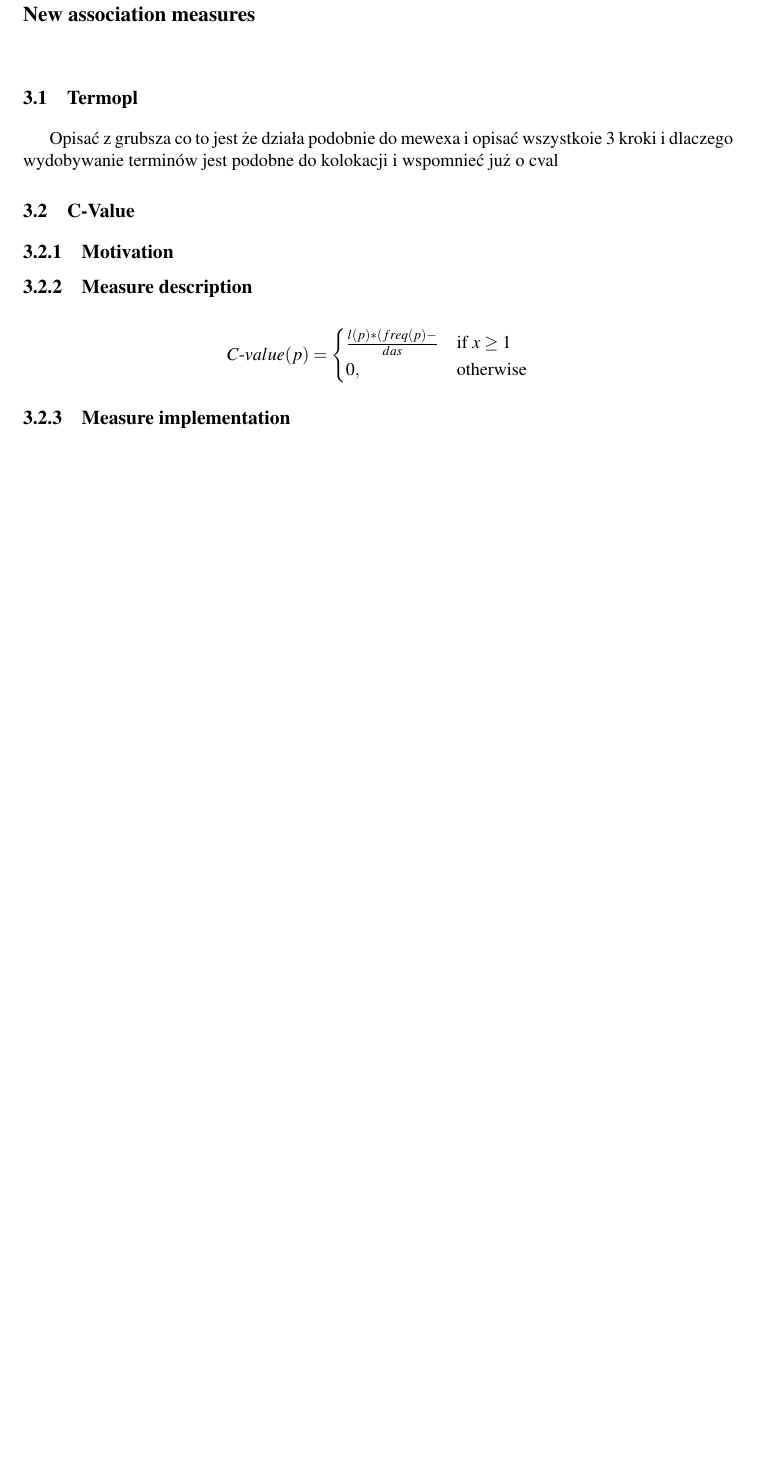
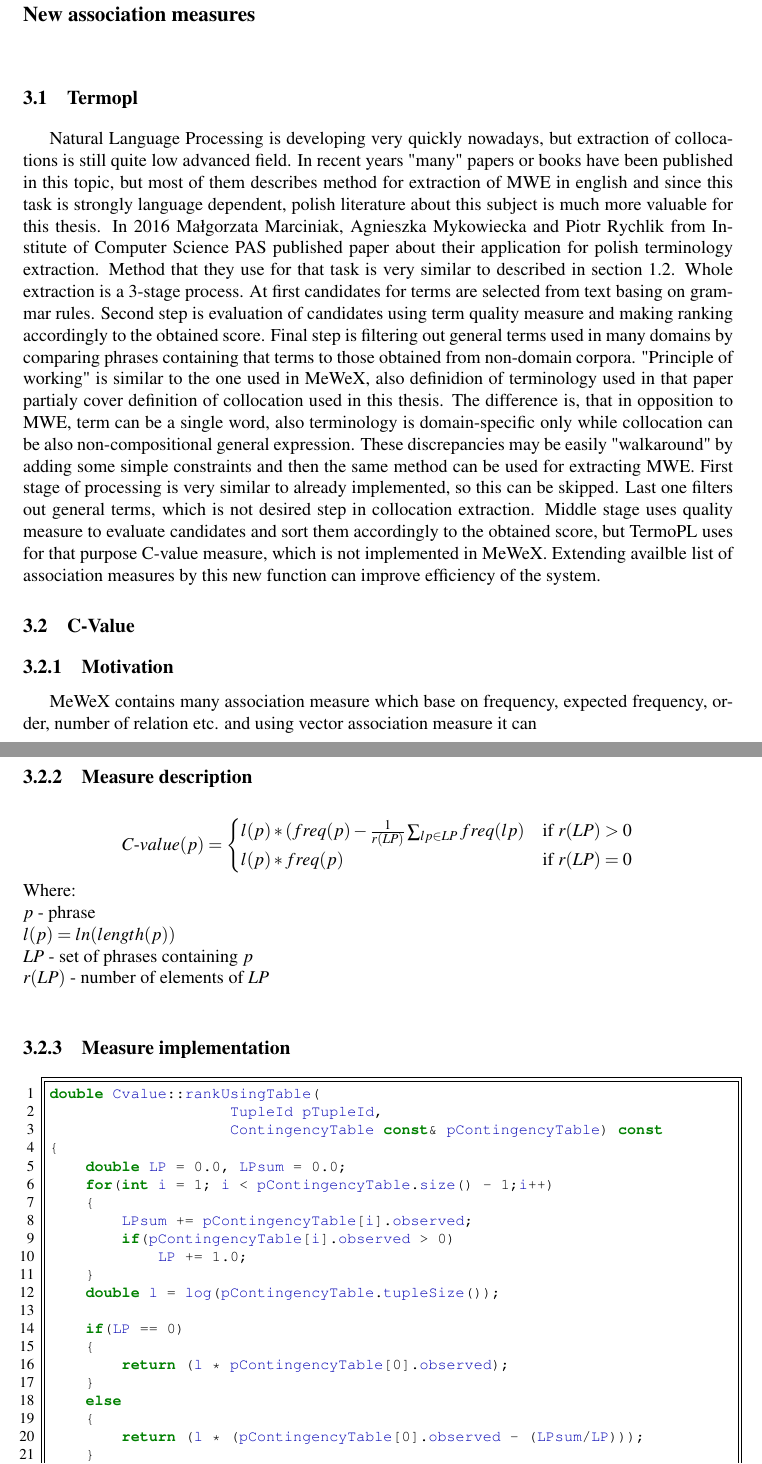
Before and after one commit to MGniew/MeWeX, a LaTeX thesis (Diploma Thesis/inz_danielewicz/main.tex, which reads Diploma Thesis/inz_danielewicz/tex/Chapter3_AssociationMeasure.tex): part of page 12 of 19 before the commit and two parts of pages 12 and 13 of 20 after it, the two joined at a grey line, cut so that both start at the same text, the shorter picture padded with empty space. Compiled offline with pdfLaTeX.

Commit message:
Thesis, new img, Chap 3 expanded.

```diff
--- a/Diploma Thesis/inz_danielewicz/main.tex
+++ b/Diploma Thesis/inz_danielewicz/main.tex
@@ -24,15 +24,16 @@
 \usepackage{pdfpages}
 \usepackage[T1]{fontenc}
 \usepackage{mathptmx} %Times New Roman
+\renewcommand{\ttdefault}{pcr} % Using Courier font
 % \usepackage{fullpage}
 % \usepackage{placeins} %for floats position barrier
 % \usepackage{float}
 
 %tables
+\usepackage{tabularx}
 % \usepackage{caption}
 % \usepackage{multirow, supertabular}
 % \usepackage{array}
-\usepackage{tabularx}
 % \usepackage{makecell}
 % \usepackage{hhline}
 % \usepackage{changepage}
--- a/Diploma Thesis/inz_danielewicz/tex/Chapter3_AssociationMeasure.tex
+++ b/Diploma Thesis/inz_danielewicz/tex/Chapter3_AssociationMeasure.tex
@@ -2,20 +2,66 @@
 
 
 \section{Termopl}
-Opisać z grubsza co to jest że działa podobnie do mewexa i opisać wszystkoie 3 kroki i dlaczego wydobywanie terminów
-jest podobne do kolokacji i wspomnieć już o cval
+Natural Language Processing is developing very quickly nowadays, but extraction of collocations is still quite low advanced field.
+In recent years "many" papers or books have been published in this topic, but most of them describes method for extraction of MWE in english
+and since this task is strongly language dependent, polish literature about this subject is much more valuable for this thesis.
+In 2016 Małgorzata Marciniak, Agnieszka Mykowiecka and Piotr Rychlik from Institute of Computer Science PAS published paper about their application
+for polish terminology extraction. Method that they use for that task is very similar to described in section \ref{extraction_method}.
+Whole extraction is a 3-stage process. At first candidates for terms are selected from text basing on grammar rules.
+Second step is evaluation of candidates using term quality measure and making ranking accordingly to the obtained score.
+Final step is filtering out general terms used in many domains by comparing phrases containing that terms to those obtained from non-domain corpora.
+"Principle of working" is similar to the one used in MeWeX, also definidion of terminology used in that paper
+partialy cover definition of collocation used in this thesis. The difference is, that in opposition to MWE, term can be a single word,
+also terminology is domain-specific only while collocation can be also non-compositional general expression.
+These discrepancies may be easily "walkaround" by adding some simple constraints and then the same method can be used for extracting MWE.
+First stage of processing is very similar to already implemented, so this can be skipped. Last one filters out general terms,
+which is not desired step in collocation extraction. Middle stage uses quality measure to evaluate candidates and sort them
+accordingly to the obtained score, but TermoPL uses for that purpose C-value measure, which is not implemented in MeWeX.
+Extending availble list of association measures by this new function can improve efficiency of the system.
 
 \section{C-Value}
 
 \subsection{Motivation}
+MeWeX contains many association measure which base on frequency, expected frequency, order, number of relation etc.
+and using vector association measure it can
 
 \subsection{Measure description}
 \[
     C{\text -}value(p) = \begin{cases}
-        l(p) * (freq(p) - \over{das} & \text{if } x\geq 1\\
-        0,              & \text{otherwise}
+        l(p) * (freq(p) - \frac{1}{r(LP)}\sum_{lp \in LP}{freq(lp)} & \text{if } r(LP) > 0\\
+        l(p) * freq(p)            & \text{if } r(LP) = 0\\
     \end{cases}
 \]
+Where: \\
+\(p\)  - phrase \\
+\(l(p) = ln(length(p))\) \\
+\(LP\)  - set of phrases containing \(p\) \\
+\(r(LP)\) - number of elements of \(LP\) \\
+
 \subsection{Measure implementation}
+\begin{lstlisting}
+double Cvalue::rankUsingTable(
+                    TupleId pTupleId,
+                    ContingencyTable const& pContingencyTable) const
+{
+    double LP = 0.0, LPsum = 0.0;
+    for(int i = 1; i < pContingencyTable.size() - 1;i++)
+    {
+        LPsum += pContingencyTable[i].observed;
+        if(pContingencyTable[i].observed > 0)
+            LP += 1.0;
+    }
+    double l = log(pContingencyTable.tupleSize());
+
+    if(LP == 0)
+    {
+        return (l * pContingencyTable[0].observed);
+    }
+    else
+    {
+        return (l * (pContingencyTable[0].observed - (LPsum/LP)));
+    }
+}
+\end{lstlisting}
 
 \subsection{Quality evaluation}
```
Also changed, not shown: Diploma Thesis/inz_danielewicz/tex/Chapter1_Introduction.tex (+7 -5 lines), Diploma Thesis/inz_danielewicz/img/mewex_structure.png (added), Diploma Thesis/inz_danielewicz/main.tex (17 more changed lines).
